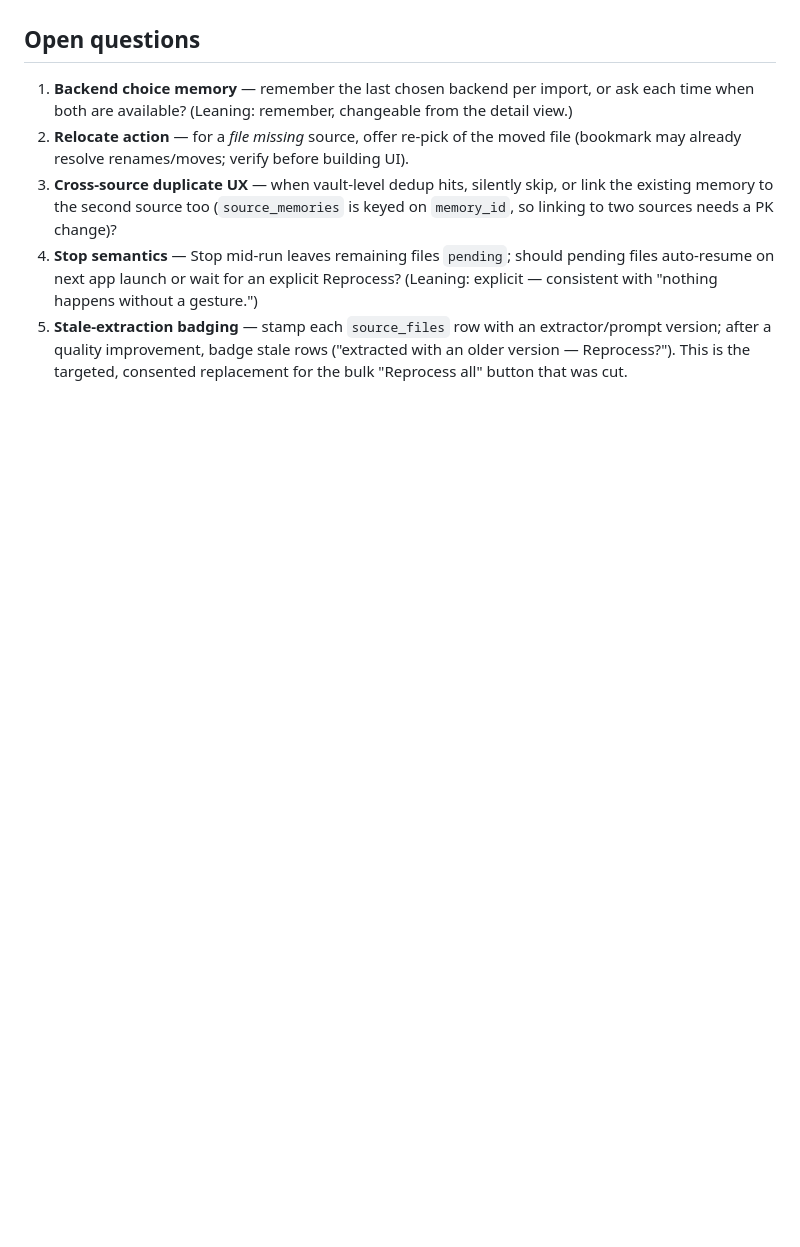
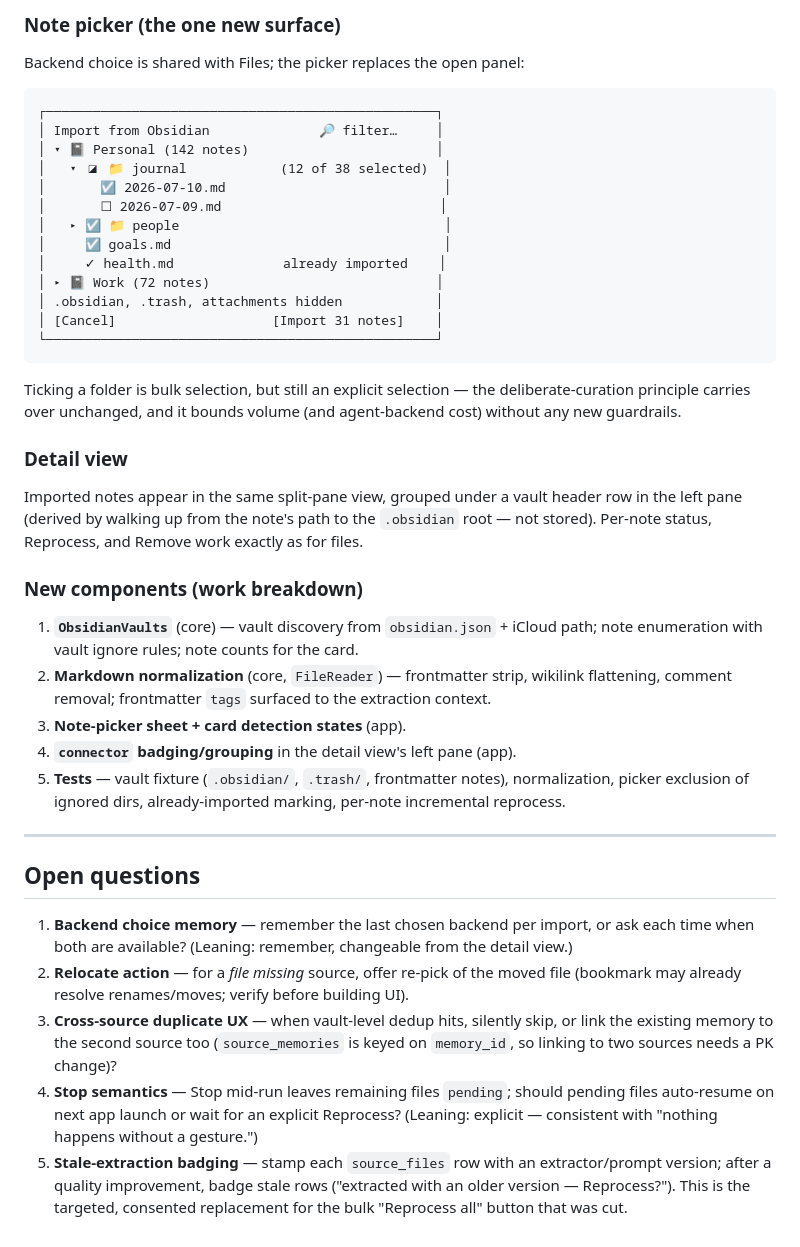
Before and after one commit to localmemai/localmem-app, a Markdown page: docs/File_Connector_Design.md, the part around one of its changes. Drawn GitHub-style; blank space fills up the shorter version.

````diff
--- a/docs/File_Connector_Design.md
+++ b/docs/File_Connector_Design.md
@@ -254,3 +305,49 @@ CLI runs with the existing timeout + bounded output via `ProcessRunner`.
+### Note picker (the one new surface)
+
+Backend choice is shared with Files; the picker replaces the open panel:
+
+```
+┌──────────────────────────────────────────────────┐
+│ Import from Obsidian              🔎 filter…     │
+│ ▾ 📓 Personal (142 notes)                        │
+│   ▾ ◪ 📁 journal            (12 of 38 selected)  │
+│       ☑ 2026-07-10.md                            │
+│       ☐ 2026-07-09.md                            │
+│   ▸ ☑ 📁 people                                  │
+│     ☑ goals.md                                   │
+│     ✓ health.md              already imported    │
+│ ▸ 📓 Work (72 notes)                             │
+│ .obsidian, .trash, attachments hidden            │
+│ [Cancel]                    [Import 31 notes]    │
+└──────────────────────────────────────────────────┘
+```
+
+Ticking a folder is bulk selection, but still an explicit selection — the
+deliberate-curation principle carries over unchanged, and it bounds volume
+(and agent-backend cost) without any new guardrails.
+
+### Detail view
+
+Imported notes appear in the same split-pane view, grouped under a vault
+header row in the left pane (derived by walking up from the note's path to the
+`.obsidian` root — not stored). Per-note status, Reprocess, and Remove work
+exactly as for files.
+
+### New components (work breakdown)
+
+1. **`ObsidianVaults`** (core) — vault discovery from `obsidian.json` + iCloud
+   path; note enumeration with vault ignore rules; note counts for the card.
+2. **Markdown normalization** (core, `FileReader`) — frontmatter strip,
+   wikilink flattening, comment removal; frontmatter `tags` surfaced to the
+   extraction context.
+3. **Note-picker sheet + card detection states** (app).
+4. **`connector` badging/grouping** in the detail view's left pane (app).
+5. **Tests** — vault fixture (`.obsidian/`, `.trash/`, frontmatter notes),
+   normalization, picker exclusion of ignored dirs, already-imported marking,
+   per-note incremental reprocess.
+
+---
+
 ## Open questions
 
 1. **Backend choice memory** — remember the last chosen backend per import, or
````
Also changed, not shown: other parts of docs/File_Connector_Design.md (+51 -0 lines).
